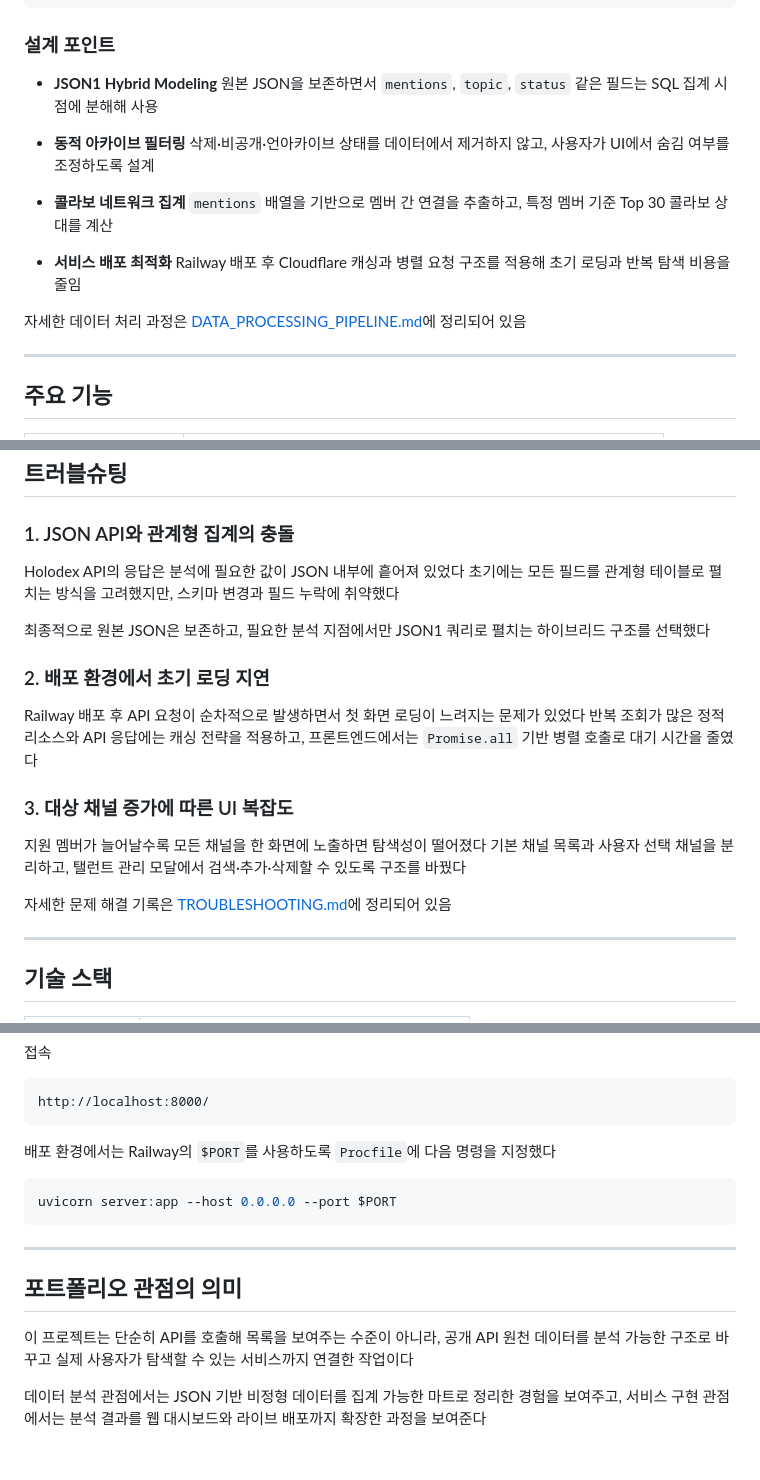
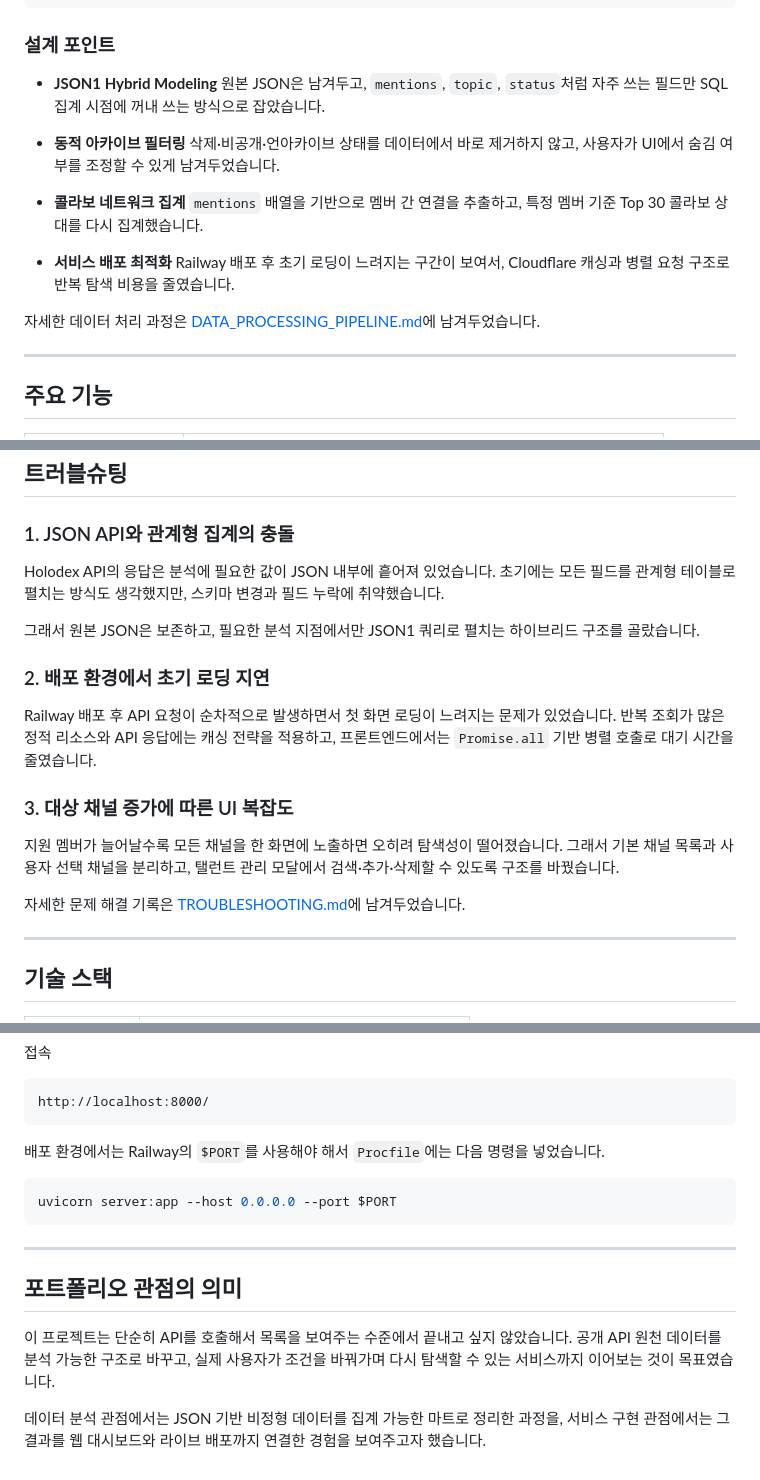
Before and after one commit to Fiamma445/Holodex-Api-Data-Search-Project, a Markdown page: README.md, 3 parts joined by grey strips. GitHub-like rendering.

````diff
--- a/README.md
+++ b/README.md
@@ -111,18 +111,18 @@ Holodex API
 ### 설계 포인트
 
 - **JSON1 Hybrid Modeling**
-  원본 JSON을 보존하면서 `mentions`, `topic`, `status` 같은 필드는 SQL 집계 시점에 분해해 사용
+  원본 JSON은 남겨두고, `mentions`, `topic`, `status`처럼 자주 쓰는 필드만 SQL 집계 시점에 꺼내 쓰는 방식으로 잡았습니다.
 
 - **동적 아카이브 필터링**
-  삭제·비공개·언아카이브 상태를 데이터에서 제거하지 않고, 사용자가 UI에서 숨김 여부를 조정하도록 설계
+  삭제·비공개·언아카이브 상태를 데이터에서 바로 제거하지 않고, 사용자가 UI에서 숨김 여부를 조정할 수 있게 남겨두었습니다.
 
 - **콜라보 네트워크 집계**
-  `mentions` 배열을 기반으로 멤버 간 연결을 추출하고, 특정 멤버 기준 Top 30 콜라보 상대를 계산
+  `mentions` 배열을 기반으로 멤버 간 연결을 추출하고, 특정 멤버 기준 Top 30 콜라보 상대를 다시 집계했습니다.
 
 - **서비스 배포 최적화**
-  Railway 배포 후 Cloudflare 캐싱과 병렬 요청 구조를 적용해 초기 로딩과 반복 탐색 비용을 줄임
+  Railway 배포 후 초기 로딩이 느려지는 구간이 보여서, Cloudflare 캐싱과 병렬 요청 구조로 반복 탐색 비용을 줄였습니다.
 
-자세한 데이터 처리 과정은 [DATA_PROCESSING_PIPELINE.md](docs/DATA_PROCESSING_PIPELINE.md)에 정리되어 있음
+자세한 데이터 처리 과정은 [DATA_PROCESSING_PIPELINE.md](docs/DATA_PROCESSING_PIPELINE.md)에 남겨두었습니다.
 
 ---
 
@@ -143,22 +143,22 @@ Holodex API
 
 ### 1. JSON API와 관계형 집계의 충돌
 
-Holodex API의 응답은 분석에 필요한 값이 JSON 내부에 흩어져 있었다
-초기에는 모든 필드를 관계형 테이블로 펼치는 방식을 고려했지만, 스키마 변경과 필드 누락에 취약했다
+Holodex API의 응답은 분석에 필요한 값이 JSON 내부에 흩어져 있었습니다.
+초기에는 모든 필드를 관계형 테이블로 펼치는 방식도 생각했지만, 스키마 변경과 필드 누락에 취약했습니다.
 
-최종적으로 원본 JSON은 보존하고, 필요한 분석 지점에서만 JSON1 쿼리로 펼치는 하이브리드 구조를 선택했다
+그래서 원본 JSON은 보존하고, 필요한 분석 지점에서만 JSON1 쿼리로 펼치는 하이브리드 구조를 골랐습니다.
 
 ### 2. 배포 환경에서 초기 로딩 지연
 
-Railway 배포 후 API 요청이 순차적으로 발생하면서 첫 화면 로딩이 느려지는 문제가 있었다
-반복 조회가 많은 정적 리소스와 API 응답에는 캐싱 전략을 적용하고, 프론트엔드에서는 `Promise.all` 기반 병렬 호출로 대기 시간을 줄였다
+Railway 배포 후 API 요청이 순차적으로 발생하면서 첫 화면 로딩이 느려지는 문제가 있었습니다.
+반복 조회가 많은 정적 리소스와 API 응답에는 캐싱 전략을 적용하고, 프론트엔드에서는 `Promise.all` 기반 병렬 호출로 대기 시간을 줄였습니다.
 
 ### 3. 대상 채널 증가에 따른 UI 복잡도
 
-지원 멤버가 늘어날수록 모든 채널을 한 화면에 노출하면 탐색성이 떨어졌다
-기본 채널 목록과 사용자 선택 채널을 분리하고, 탤런트 관리 모달에서 검색·추가·삭제할 수 있도록 구조를 바꿨다
+지원 멤버가 늘어날수록 모든 채널을 한 화면에 노출하면 오히려 탐색성이 떨어졌습니다.
+그래서 기본 채널 목록과 사용자 선택 채널을 분리하고, 탤런트 관리 모달에서 검색·추가·삭제할 수 있도록 구조를 바꿨습니다.
 
-자세한 문제 해결 기록은 [TROUBLESHOOTING.md](docs/TROUBLESHOOTING.md)에 정리되어 있음
+자세한 문제 해결 기록은 [TROUBLESHOOTING.md](docs/TROUBLESHOOTING.md)에 남겨두었습니다.
 
 ---
 
@@ -201,7 +201,7 @@ uvicorn server:app --host 0.0.0.0 --port 8000 --reload
 http://localhost:8000/
 ```
 
-배포 환경에서는 Railway의 `$PORT`를 사용하도록 `Procfile`에 다음 명령을 지정했다
+배포 환경에서는 Railway의 `$PORT`를 사용해야 해서 `Procfile`에는 다음 명령을 넣었습니다.
 
 ```bash
 uvicorn server:app --host 0.0.0.0 --port $PORT
@@ -211,6 +211,6 @@ uvicorn server:app --host 0.0.0.0 --port $PORT
 
 ## 포트폴리오 관점의 의미
 
-이 프로젝트는 단순히 API를 호출해 목록을 보여주는 수준이 아니라, 공개 API 원천 데이터를 분석 가능한 구조로 바꾸고 실제 사용자가 탐색할 수 있는 서비스까지 연결한 작업이다
+이 프로젝트는 단순히 API를 호출해서 목록을 보여주는 수준에서 끝내고 싶지 않았습니다. 공개 API 원천 데이터를 분석 가능한 구조로 바꾸고, 실제 사용자가 조건을 바꿔가며 다시 탐색할 수 있는 서비스까지 이어보는 것이 목표였습니다.
 
-데이터 분석 관점에서는 JSON 기반 비정형 데이터를 집계 가능한 마트로 정리한 경험을 보여주고, 서비스 구현 관점에서는 분석 결과를 웹 대시보드와 라이브 배포까지 확장한 과정을 보여준다
+데이터 분석 관점에서는 JSON 기반 비정형 데이터를 집계 가능한 마트로 정리한 과정을, 서비스 구현 관점에서는 그 결과를 웹 대시보드와 라이브 배포까지 연결한 경험을 보여주고자 했습니다.
````
Also changed, not shown: other parts of README.md (+18 -18 lines).
